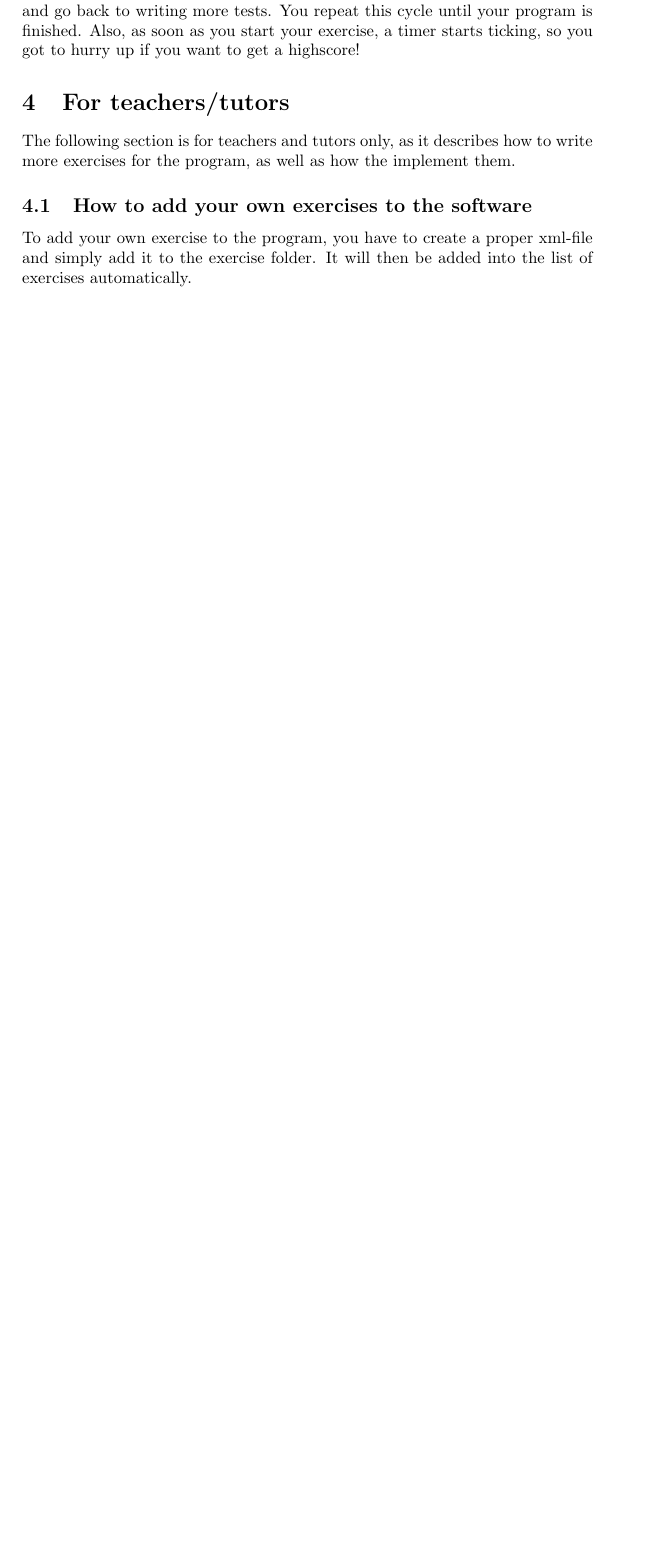
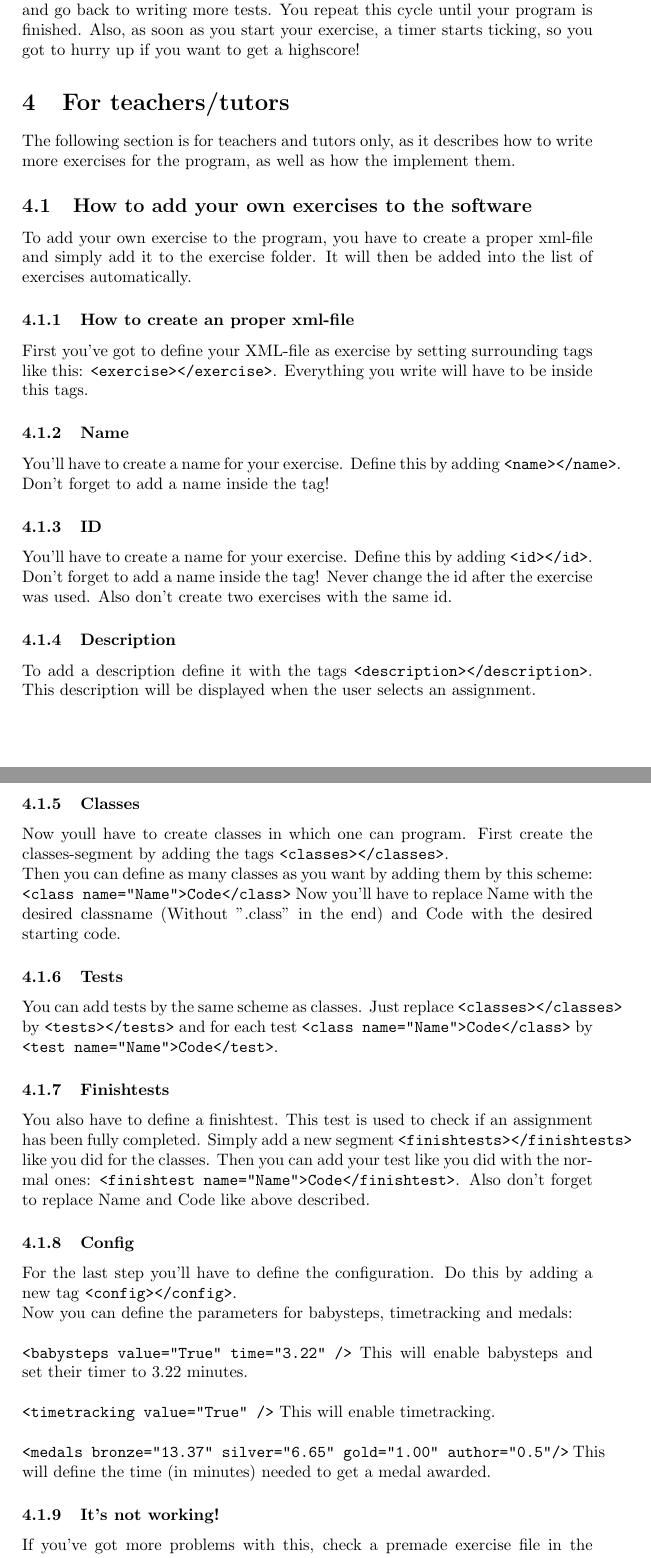
Before and after one commit to ProPra16/programmierpraktikum-abschlussprojekt-xxxmathxxx, a LaTeX document (manual/tddt_manual.tex): part of page 3 of 3 before the commit and two parts of pages 3 and 4 of 5 after it, the two joined at a grey line, cut so that both start at the same text, the shorter picture padded with empty space. Compiled offline with pdfLaTeX.

Commit message:
Alteres the manal to feature the creating of a new exercise. @Fourier Isnt there a problem when you jar. the whole thing and want to edit the exercises?

```diff
--- a/manual/tddt_manual.tex
+++ b/manual/tddt_manual.tex
@@ -44,6 +44,33 @@ Also, as soon as you start your exercise, a timer starts ticking, so you got to
 The following section is for teachers and tutors only, as it describes how to write more exercises for the program, as well as how the implement them.
 \subsection{How to add your own exercises to the software}
 To add your own exercise to the program, you have to create a proper xml-file and simply add it to the exercise folder. It will then be added into the list of exercises automatically.
+\subsubsection{How to create an proper xml-file}
+First you've got to define your XML-file as exercise by setting surrounding tags like this:
+\texttt{<exercise></exercise>}. Everything you write will have to be inside this tags.
+\subsubsection{Name}
+You'll have to create a name for your exercise. Define this by adding \texttt{<name></name>}. Don't forget to add a name inside the tag!
+\subsubsection{ID}
+You'll have to create a name for your exercise. Define this by adding \texttt{<id></id>}. Don't forget to add a name inside the tag! Never change the id  after the exercise was used. Also don't create two exercises with the same id.
+\subsubsection{Description}
+To add a description define it with the tags \texttt{<description></description>}. This description will be displayed when the user selects an assignment.
+\subsubsection{Classes}
+Now youll have to create classes in which one can program. First create the classes-segment by adding the tags \texttt{<classes></classes>}. \newline
+Then you can define as many classes as you want by adding them by this scheme: \newline
+\texttt{<class name="Name">Code</class>} Now you'll have to replace Name with the desired classname (Without ".class" in the end) and Code with the desired starting code.
+\subsubsection{Tests}
+You can add tests by the same scheme as classes. Just replace \texttt{<classes></classes>} by \texttt{<tests></tests>} and for each test \texttt{<class name="Name">Code</class>} by \texttt{<test name="Name">Code</test>}.
+\subsubsection{Finishtests}
+You also have to define a finishtest. This test is used to check if an assignment has been fully completed. Simply add a new segment \texttt{<finishtests></finishtests>} like you did for the classes. Then you can add your test like you did with the normal ones: \texttt{<finishtest name="Name">Code</finishtest>}. Also don't forget to replace Name and Code like above described.
+\subsubsection{Config}
+For the last step you'll have to define the configuration. Do this by adding a new tag  \texttt{<config></config>}. \newline
+Now you can define the parameters for babysteps, timetracking and medals: \newline\newline
+\texttt{<babysteps value="True" time="3.22" />} This will enable babysteps and set their timer to 3.22 minutes. \newline\newline
+\texttt{<timetracking value="True" />} This will enable timetracking. \newline\newline
+\texttt{<medals bronze="13.37" silver="6.65" gold="1.00" author="0.5"/>} This will define the time (in minutes) needed to get a medal awarded.
+
+\subsubsection{It's not working!}
+If you've got more problems with this, check a premade exercise file in the exercises directory.
+
 \subsection{Extensions}
 Two extensions are implemented into the program: Babysteps and tracking.
 \subsubsection{Babysteps}
```
Also changed, not shown: manual/tddt_manual.pdf.
